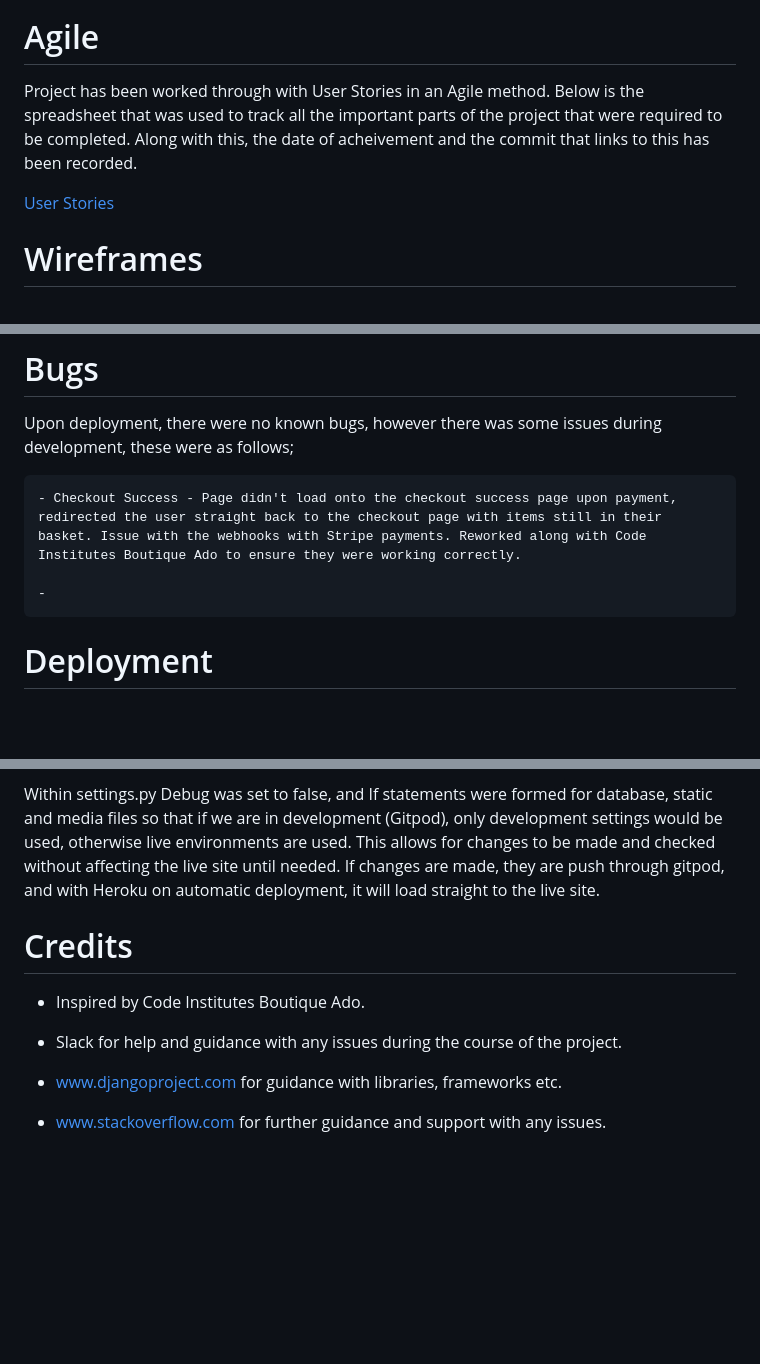
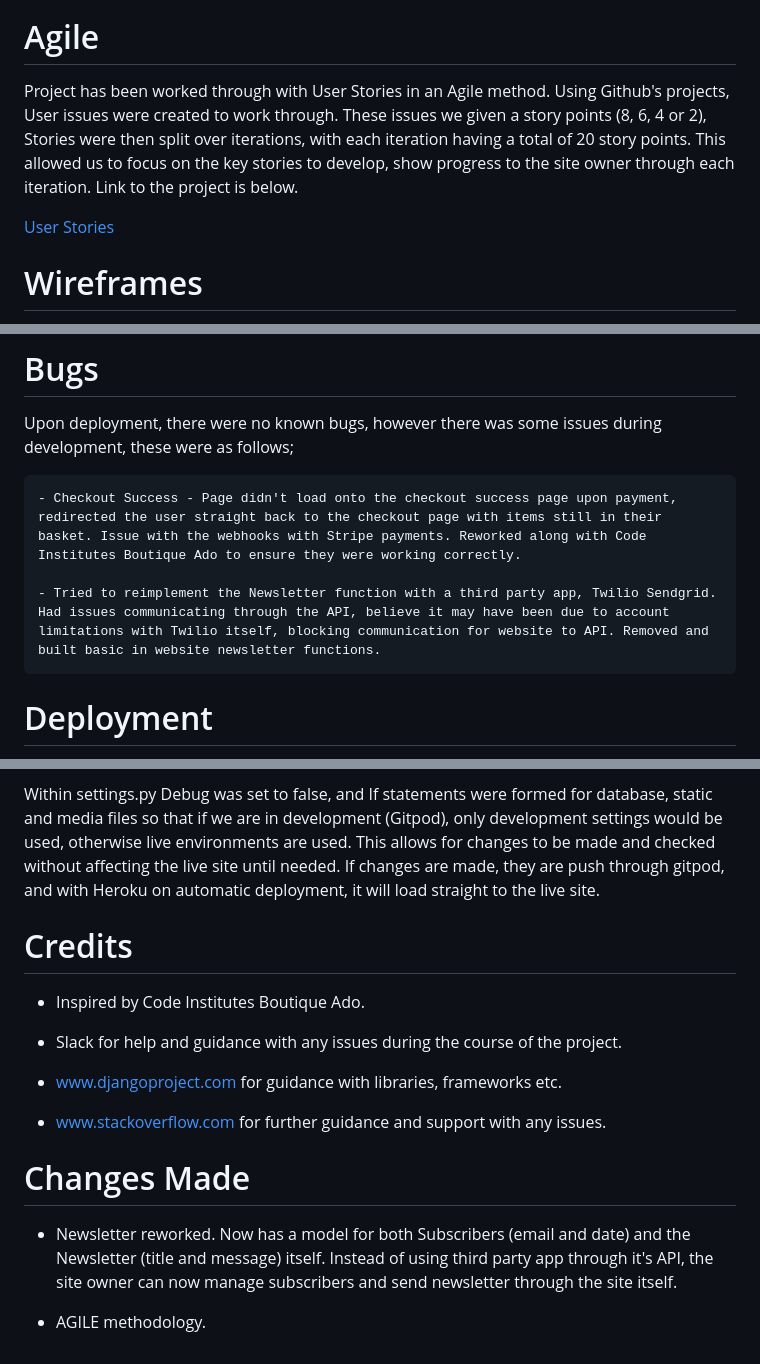
Before and after one commit to benamos216/PP5, a Markdown page: README.md, 3 parts joined by grey strips. GitHub-like rendering; blank space fills up the shorter version.

```diff
--- a/README.md
+++ b/README.md
@@ -32,5 +32,5 @@ Allows the Floree Rose Flowers to delete stock that is no longer available, allo
 ![Database Schema](/media/readme/databaseschema.png)
 
 # Agile
-Project has been worked through with User Stories in an Agile method. Below is the spreadsheet that was used to track all the important parts of the project that were required to be completed. Along with this, the date of acheivement and the commit that links to this has been recorded.
+Project has been worked through with User Stories in an Agile method. Using Github's projects, User issues were created to work through. These issues we given a story points (8, 6, 4 or 2), Stories were then split over iterations, with each iteration having a total of 20 story points. This allowed us to focus on the key stories to develop, show progress to the site owner through each iteration. Link to the project is below.
 
@@ -210,7 +210,7 @@ Upon deployment, there were no known bugs, however there was some issues during
 
     - Checkout Success - Page didn't load onto the checkout success page upon payment, redirected the user straight back to the checkout page with items still in their basket. Issue with the webhooks with Stripe payments. Reworked along with Code Institutes Boutique Ado to ensure they were working correctly.
 
-    -
+    - Tried to reimplement the Newsletter function with a third party app, Twilio Sendgrid. Had issues communicating through the API, believe it may have been due to account limitations with Twilio itself, blocking communication for website to API. Removed and built basic in website newsletter functions.
 
 # Deployment
 Site has been deployed to Heroku to host the site and display it. For the site to function properly, upon deployment several actions were taken to ensure all was working correctly.
@@ -225,8 +225,6 @@ We also linked up our github repository to Heroku, so that any changes that are
 
 Within settings.py Debug was set to false, and If statements were formed for database, static and media files so that if we are in development (Gitpod), only development settings would be used, otherwise live environments are used. This allows for changes to be made and checked without affecting the live site until needed. If changes are made, they are push through gitpod, and with Heroku on automatic deployment, it will load straight to the live site.
 
-
-
 # Credits
 - Inspired by Code Institutes Boutique Ado.
 
@@ -235,3 +233,8 @@ Within settings.py Debug was set to false, and If statements were formed for dat
 - www.djangoproject.com for guidance with libraries, frameworks etc.
 
 - www.stackoverflow.com for further guidance and support with any issues.
+
+# Changes Made
+- Newsletter reworked. Now has a model for both Subscribers (email and date) and the Newsletter (title and message) itself. Instead of using third party app through it's API, the site owner can now manage subscribers and send newsletter through the site itself.
+
+- AGILE methodology.
```
Also changed, not shown: other parts of README.md (+5 -5 lines), media/readme/Newsletter-signup.png, media/readme/newsletter-newsletter.png (added), 2 other files.
